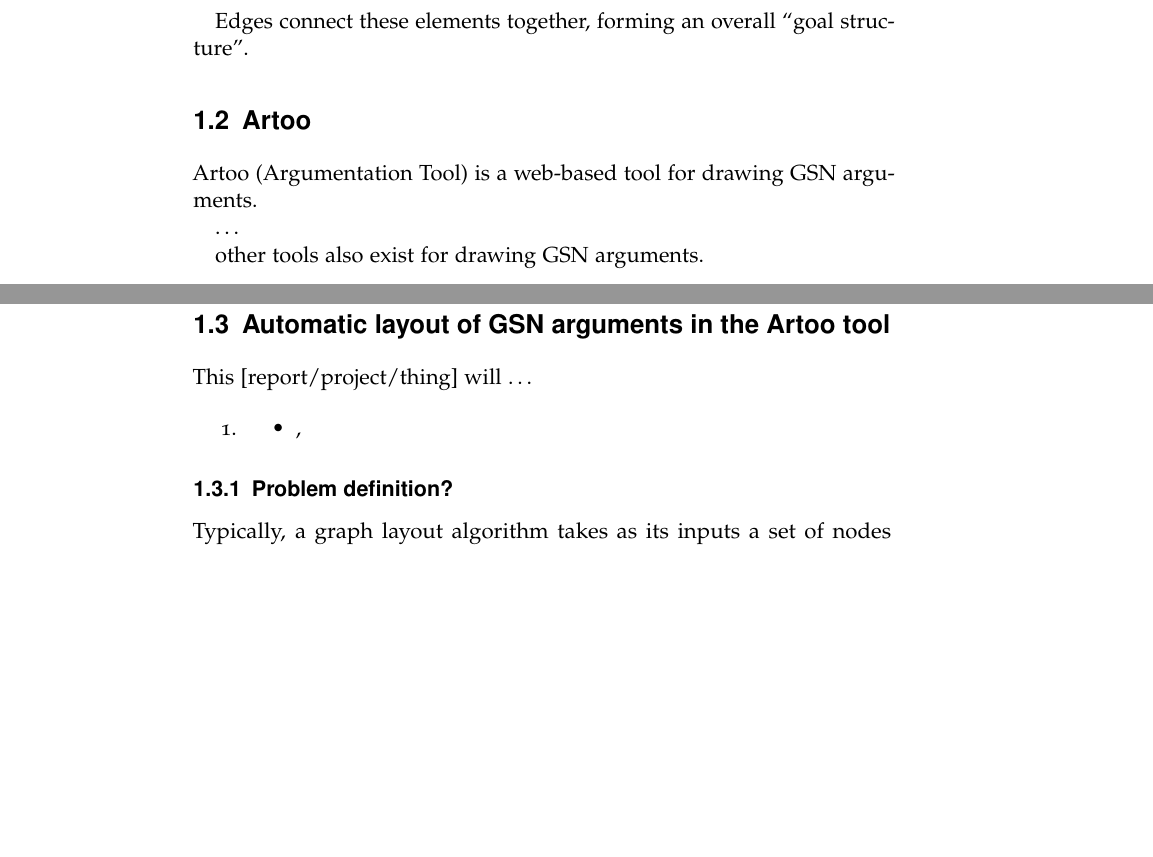
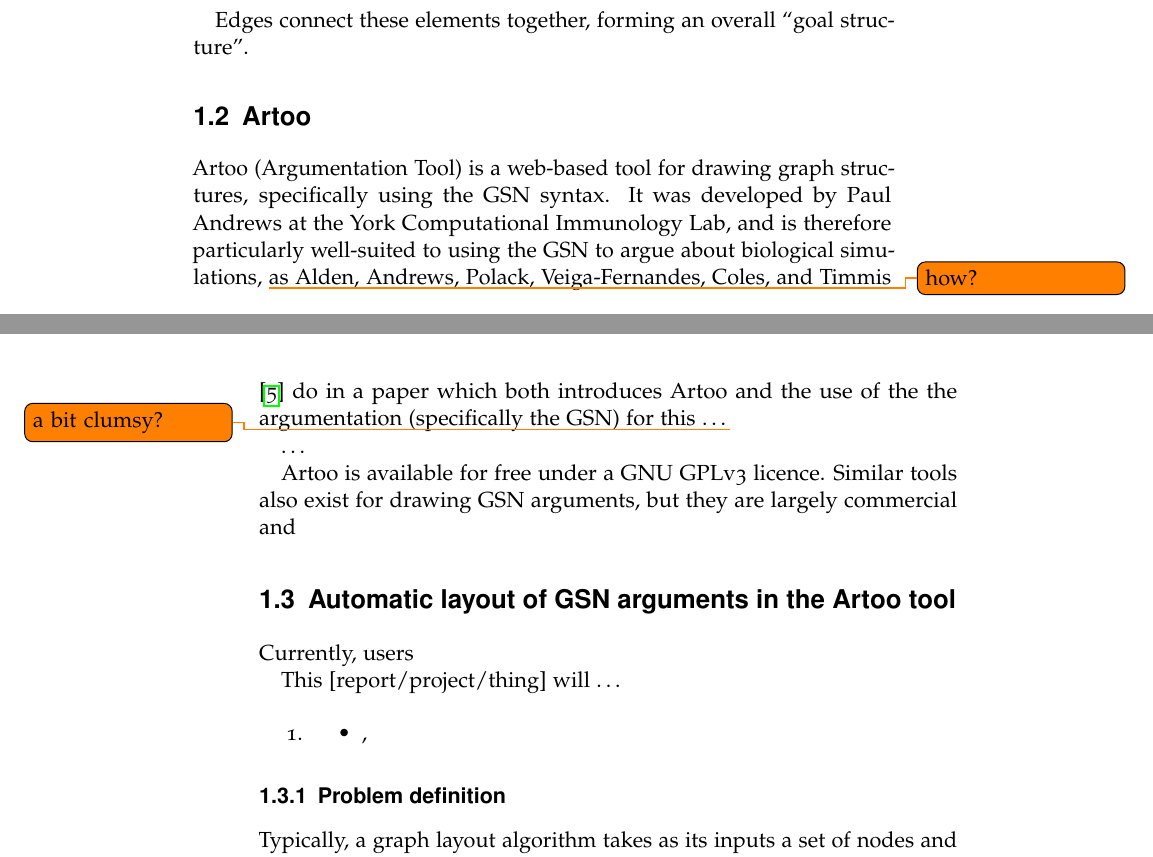
Before and after one commit to jclgoodwin/project-report, a LaTeX thesis (report.tex, which reads 1-introduction.tex): two parts of pages 7 and 9 of 16 before the commit and two parts of pages 7 and 8 of 16 after it, joined at a grey line, cut so that both start at the same text, the shorter picture padded with empty space. Compiled offline with pdfLaTeX.

Commit message:
some little progress from last evening, more about biological applications

```diff
--- a/1-introduction.tex
+++ b/1-introduction.tex
@@ -77,11 +77,11 @@
 
 \section{Artoo}
 
-Artoo (Argumentation Tool) is a web-based tool for drawing GSN arguments.
+Artoo (Argumentation Tool) is a web-based tool for drawing graph structures, specifically using the GSN syntax. It was developed by Paul Andrews at the York Computational Immunology Lab, and is therefore particularly well-suited to using the GSN to argue about biological simulations, \todo{how?} as \citet*{royal} do in a paper which both introduces Artoo and the use of the the argumentation (specifically the GSN) for this \ldots \todo{a bit clumsy?}
 
 \ldots
 
-other tools also exist for drawing GSN arguments.
+Artoo is available for free under a GNU GPLv3 licence. Similar tools also exist for drawing GSN arguments, but they are largely commercial and
 
 \begin{figure}
   \centering
@@ -94,6 +94,8 @@
 
 \section{Automatic layout of GSN arguments in the Artoo tool}
 
+Currently, users
+
 This [report/project/thing] will \ldots
 
   \begin{enumerate}
@@ -103,9 +105,9 @@
     \end{itemize}
   \end{enumerate}
 
-\subsection{Problem definition?}
+\subsection{Problem definition}
 
-Typically, a graph layout algorithm takes as its inputs a set of nodes and a set of edges.
+Typically, a graph layout algorithm takes as its inputs a set of nodes and a set of edges, [and outputs \ldots] [not a controversial statement but might cite].
 In the case of a GSN argument, there is additional information associated with the input graph:
 
 \begin{itemize}
```
Also changed, not shown: report.bib (+17 -0 lines), 1-introduction.tex (2 more changed lines).
